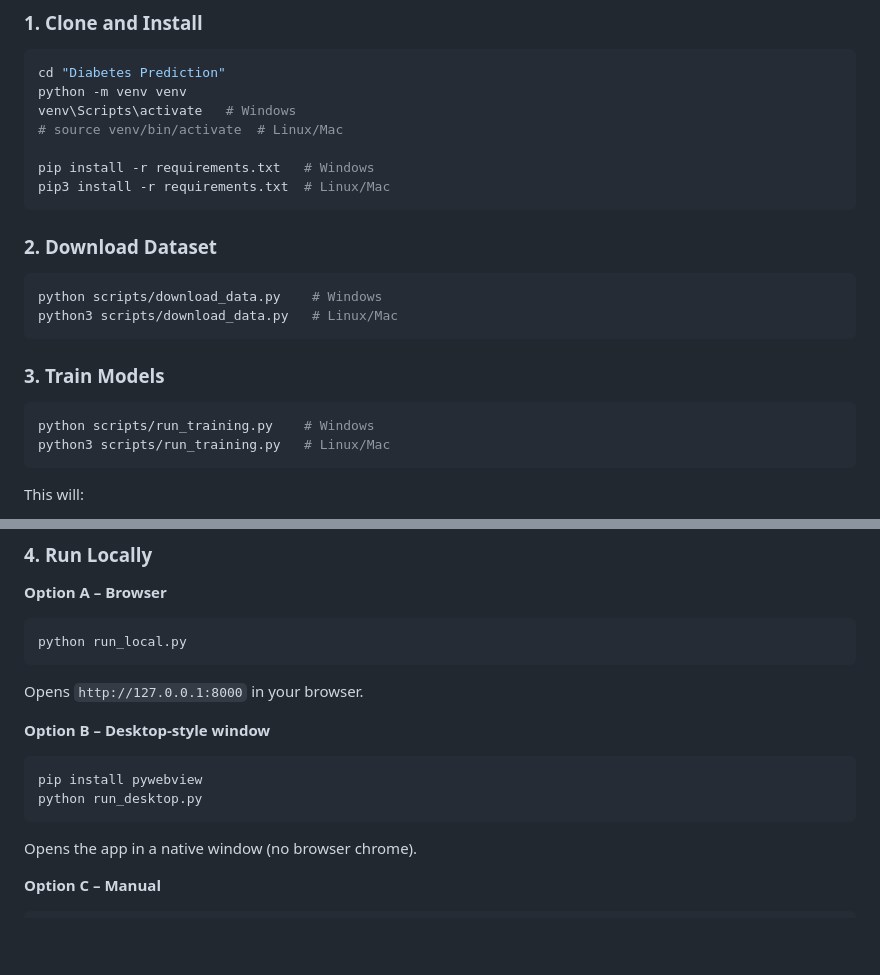
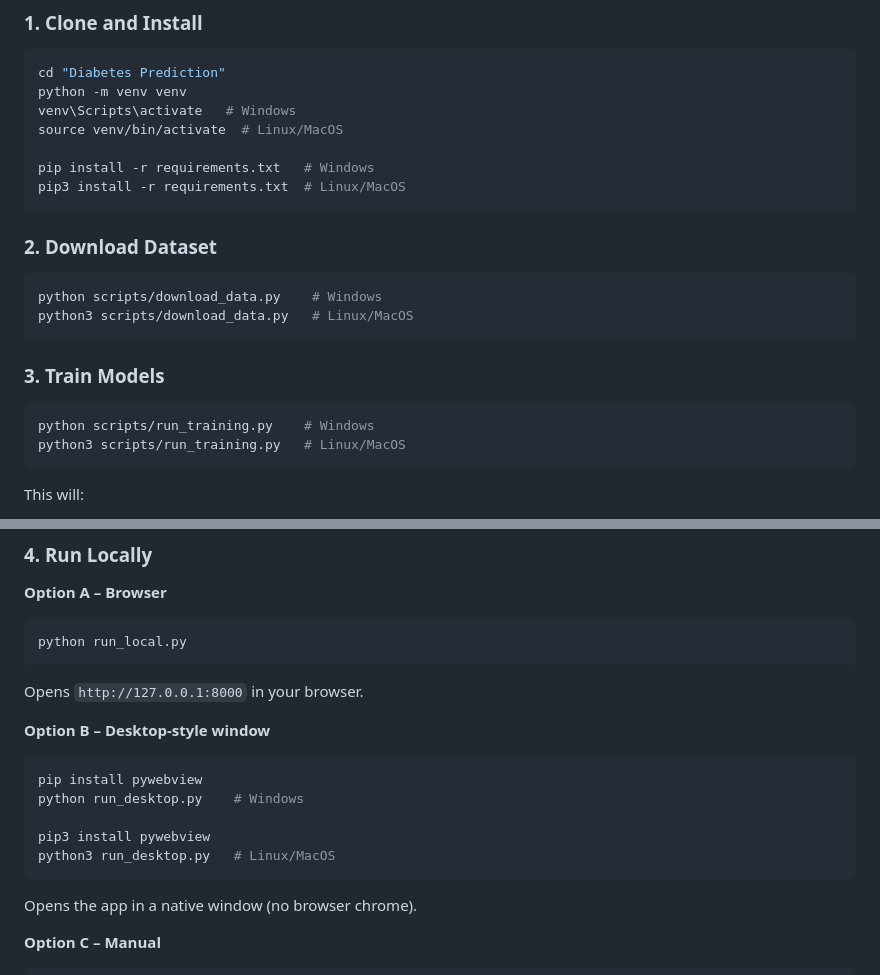
Before and after one commit to shreyachowdary/DiabetesPrediction, a Markdown page: README.md, 2 parts joined by grey strips. GitHub-like rendering; blank space fills up the shorter version.

````diff
--- a/README.md
+++ b/README.md
@@ -151,24 +151,24 @@ diabetes-ga-prediction/
 cd "Diabetes Prediction"
 python -m venv venv
 venv\Scripts\activate   # Windows
-# source venv/bin/activate  # Linux/Mac
+source venv/bin/activate  # Linux/MacOS
 
 pip install -r requirements.txt   # Windows
-pip3 install -r requirements.txt  # Linux/Mac
+pip3 install -r requirements.txt  # Linux/MacOS
 ```
 
 ### 2. Download Dataset
 
 ```bash
 python scripts/download_data.py    # Windows
-python3 scripts/download_data.py   # Linux/Mac
+python3 scripts/download_data.py   # Linux/MacOS
 ```
 
 ### 3. Train Models
 
 ```bash
 python scripts/run_training.py    # Windows
-python3 scripts/run_training.py   # Linux/Mac
+python3 scripts/run_training.py   # Linux/MacOS
 ```
 
 This will:
@@ -188,7 +188,10 @@ Opens `http://127.0.0.1:8000` in your browser.
 **Option B – Desktop-style window**
 ```bash
 pip install pywebview
-python run_desktop.py
+python run_desktop.py    # Windows
+
+pip3 install pywebview
+python3 run_desktop.py   # Linux/MacOS
 ```
 Opens the app in a native window (no browser chrome).
 
````
